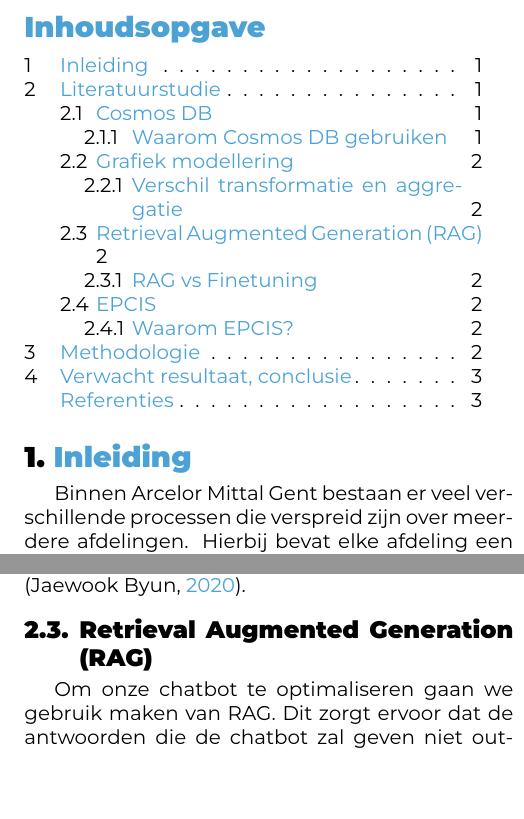
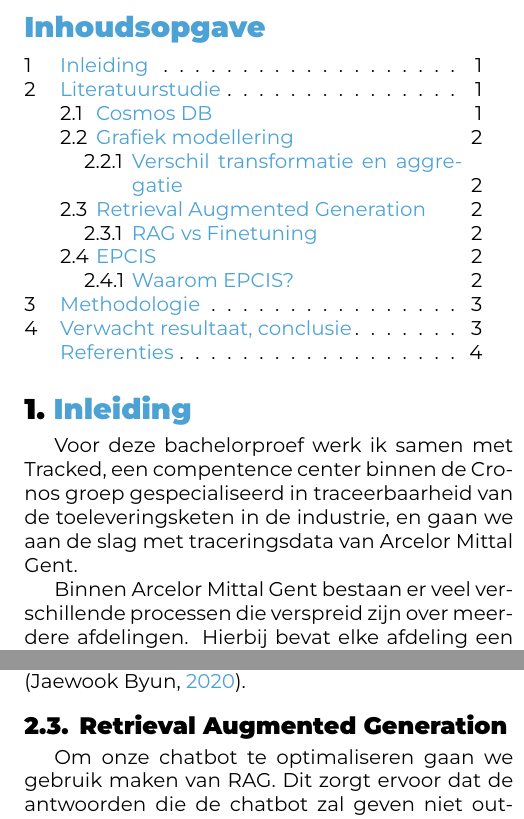
Before and after one commit to maartenvanderschueren/bachelorproef, a LaTeX document (voorstel/VanderSchuerenMaarten-BPvoorstel.tex, which reads voorstel/voorstel-inhoud.tex): two parts of the columns of pages 1 and 2 of 3 before the commit and two parts of the columns of pages 1 and 2 of 4 after it, joined at a grey line, cut so that both start at the same text, the shorter picture padded with empty space. The pictures show the PDF file output/VanderSchuerenMaarten-BPvoorstel.pdf that the author committed with the source.

Commit message:
Finetuning

```diff
--- a/voorstel/voorstel-inhoud.tex
+++ b/voorstel/voorstel-inhoud.tex
@@ -11,9 +11,10 @@
 % kader van het vak Research Methods dat ik (vorig/dit) academiejaar heb
 % uitgewerkt (met medesturent VOORNAAM NAAM als mede-auteur).
 %
-
 \section{Inleiding}%
 \label{sec:inleiding}
+Voor deze bachelorproef werk ik samen met Tracked, een compentence center binnen de Cronos groep gespecialiseerd in traceerbaarheid van de toeleveringsketen in de industrie, en gaan we aan de slag met traceringsdata van Arcelor Mittal Gent.
+
 Binnen Arcelor Mittal Gent bestaan er veel verschillende processen die verspreid zijn over meerdere afdelingen.
 Hierbij bevat elke afdeling een deel van het proces om van grondstof tot een afgewerkt product te komen.
 Tussen elke afdeling bevindt zich een deel van de toeleveringsketen, waarbij het resultaat van de ene afdeling het beginpunt is voor de volgende afdeling.
@@ -28,12 +29,10 @@ Deel twee bouwt verder voort op dit grafiekmodel om dan een LLM (large language
 
 De centrale vraag die hier gesteld wordt is: ``Hoe we efficiënt en snel grafiekmodellering kunnen toepassen om een LLM te ontwikkelen die in staat is om het waar, wanneer, wat en hoe van gebeurtenissen binnen een proces vast te stellen, ter ondersteuning van klachtenafhandeling bij productfouten.``
 %---------- Stand van zaken ---------------------------------------------------
-
 \section{Literatuurstudie}%
 \label{sec:literatuurstudie}
 
 \subsection{Cosmos DB}%
-\subsubsection{Waarom Cosmos DB gebruiken}
 Cosmos DB is een NoSQL-database van microsoft.Het biedt een lage latentie, multi-query-api die eenvoudig grote hoeveelheden data kan verwerken en heeft een grote beschikbaarheid zegt~\textcite{Put2020}, wat zeer belangrijk is in ons project.
 Daarnaast is CosmosDB horizontaal schaalbaar, wat betekent dat we op hoogtepunten tot een miljoen lees- en schrijfaanvragen kunnen verwerken door het benodigde aantal servers toe te voegen.
 De hoge beschikbaarheid wordt gegarandeerd door replicatie, waardoor we snel kunnen overschakelen als er een probleem is in onze database.
@@ -50,7 +49,7 @@ Binnen ons project kunnen de bestaansvormen van producten veranderen. Zo hebben
 Daarnaast hebben we aggregatie waarbij we wel terug naar de oorspronkelijke vorm zouden kunnen gaan indien nodig.
 In onze grafiekmodellering moeten we gebruik maken van tijdelijke edges om ook terug te kunnen kijken naar wat voor het transformatie- of aggregatieproces gebeurd is, om zo anomalieën terug te vinden \autocite{JaewookByun2020}.
 
-\subsection{Retrieval Augmented Generation (RAG)}
+\subsection{Retrieval Augmented Generation}
 Om onze chatbot te optimaliseren gaan we gebruik maken van RAG.
 Dit zorgt ervoor dat de antwoorden die de chatbot zal geven niet out-dated zijn en een geldige bron bevatten (zoals onze eigen data) \autocite{IBM2023}.
 Binnen een LLM waarbij je RAG gebruikt zal de user een prompt geven, daarna gaat het LLM vragen aan RAG om alle bronnen (data) te geven over het gevraagde onderwerp.
@@ -132,6 +132,11 @@ Door deze chatbot verwachten we dat medewerkers van Arcelor Mittal eenvoudig een
 Zonder deze optie moeten ze elk deel van het bedrijf handmatig opbellen en vragen wat er gebeurd is, dat zijn zaken die zeer tijdsslopend zijn en veel geld kosten.
 Ik hoop ook dat we dit schaalbaar kunnen opstellen en performant kunnen houden waardoor het ook kan gebruikt worden op landelijk of internationaal niveau.
 Door de implementatie van dit systeem hoop ik dat we klanttevredenheid en besparingen binnen een bedrijf (in ons geval Arcelor Mittal Gent) kunnen optimaliseren
+\begin{figure}[h!]
+    \centering
+    \includegraphics{../graphics/flowchart.png}
+    \caption{\label{fig:chart}Flowchart}
+\end{figure}
 % - Kan een medewerken van Arcelor Mittal op een eenvoudige manier een antwoord vinden op zijn vraag en wat is de tijdswints & geldbesparing dat ermee gepaard gaat.
 % - Kunnen we op een bepaalde schaalgrootte de grafiek maken en performant houden
 % BusinessUC -> Moet opgenomen worden in verwahte resultaat kost/besparing samenleggen.
```
Also changed, not shown: voorstel/VanderSchuerenMaarten-BPvoorstel.tex (+1 -1 lines), graphics/flowchart.png (added), output/VanderSchuerenMaarten-BPvoorstel.pdf, voorstel/voorstel-inhoud.tex (7 more changed lines).
